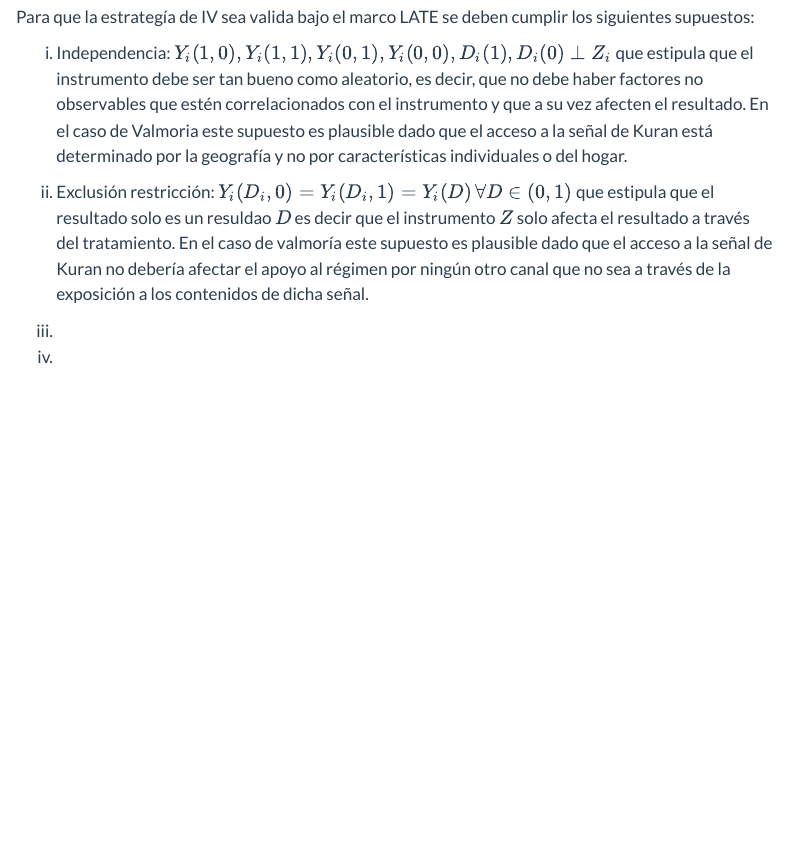
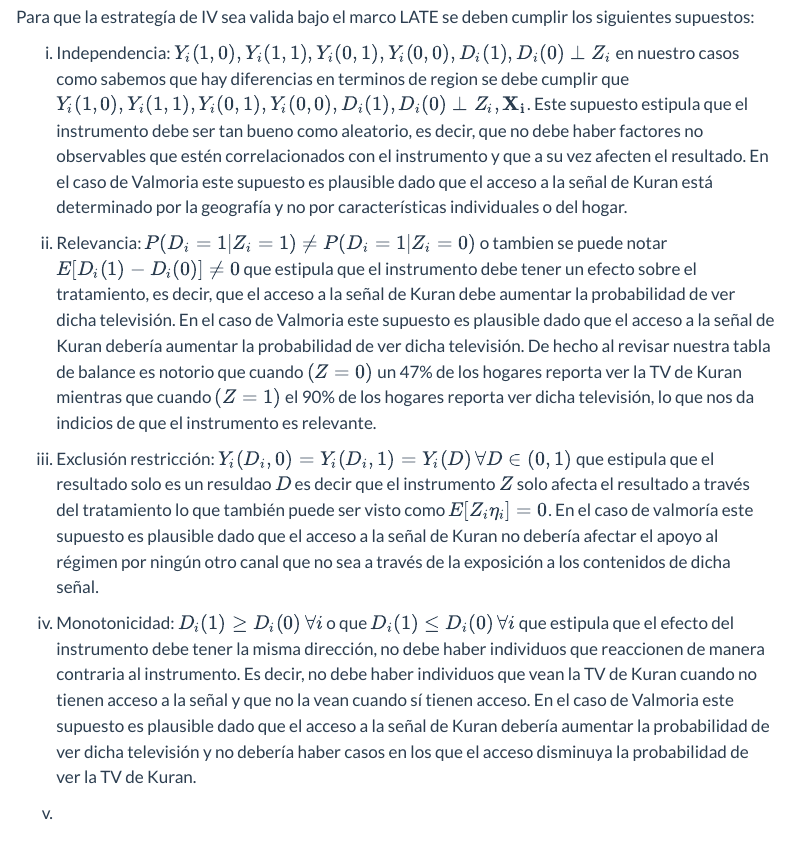
Before and after one commit to DaniAmaya96/Taller2_Econometria_Avanzada, a Quarto document (Taller2.qmd): the page in a window 1100 px wide, from 870 px down. Rendered offline with R 4.5, knitr and Pandoc in place of Quarto, with nearby package versions; some code elsewhere in the file could not run offline; menus at the side of the page are left out.

Commit message:
Update Taller2.qmd

```diff
--- a/Taller2.qmd
+++ b/Taller2.qmd
@@ -2849,11 +2849,16 @@ b)
 Para que la estrategía de IV sea valida bajo el marco LATE se deben cumplir los siguientes supuestos:
 
 i)
-Independencia: $Y_i(1,0),Y_i(1,1),Y_i(0,1),Y_i(0,0),D_i(1),D_i(0)\perp Z_i$ que estipula que el instrumento debe ser tan bueno como aleatorio, es decir, que no debe haber factores no observables que estén correlacionados con el instrumento y que a su vez afecten el resultado. En el caso de Valmoria este supuesto es plausible dado que el acceso a la señal de Kuran está determinado por la geografía y no por características individuales o del hogar.
+Independencia: $Y_i(1,0),Y_i(1,1),Y_i(0,1),Y_i(0,0),D_i(1),D_i(0)\perp Z_i$ en nuestro casos como sabemos que hay diferencias en terminos de region se debe cumplir que  $Y_i(1,0),Y_i(1,1),Y_i(0,1),Y_i(0,0),D_i(1),D_i(0)\perp Z_i, \mathbf{X_i}$. Este supuesto estipula que el instrumento debe ser tan bueno como aleatorio, es decir, que no debe haber factores no observables que estén correlacionados con el instrumento y que a su vez afecten el resultado. En el caso de Valmoria este supuesto es plausible dado que el acceso a la señal de Kuran está determinado por la geografía y no por características individuales o del hogar.
 
 ii)
-Exclusión restricción: $Y_i(D_i,0)=Y_i(D_i,1) = Y_i(D)$ $\forall D\in(0,1)$ que estipula que el resultado solo es un resuldao $D$ es decir que el instrumento $Z$ solo afecta el resultado a través del tratamiento. En el caso de valmoría este supuesto es plausible dado que el acceso a la señal de Kuran no debería afectar el apoyo al régimen por ningún otro canal que no sea a través de la exposición a los contenidos de dicha señal.
+Relevancia: $P(D_i=1|Z_i=1)\neq P(D_i=1|Z_i=0)$ o tambien se puede notar $E[D_i(1) - D_i(0)]\neq 0$ que estipula que el instrumento debe tener un efecto sobre el tratamiento, es decir, que el acceso a la señal de Kuran debe aumentar la probabilidad de ver dicha televisión. En el caso de Valmoria este supuesto es plausible dado que el acceso a la señal de Kuran debería aumentar la probabilidad de ver dicha televisión. De hecho al revisar nuestra tabla de balance es notorio que cuando $(Z=0)$ un 47% de los hogares reporta ver la TV de Kuran mientras que cuando $(Z=1)$ el 90% de los hogares reporta ver dicha televisión, lo que nos da indicios de que el instrumento es relevante.
 
 iii)
+Exclusión restricción: $Y_i(D_i,0)=Y_i(D_i,1) = Y_i(D)$ $\forall D\in(0,1)$ que estipula que el resultado solo es un resuldao $D$ es decir que el instrumento $Z$ solo afecta el resultado a través del tratamiento lo que también puede ser visto como $E[Z_i\eta_i]=0$. En el caso de valmoría este supuesto es plausible dado que el acceso a la señal de Kuran no debería afectar el apoyo al régimen por ningún otro canal que no sea a través de la exposición a los contenidos de dicha señal.
 
 iv)
+Monotonicidad: $D_i(1)\geq D_i(0)$ $\forall i$ o que $D_i(1)\leq D_i(0)$ $\forall i$ que estipula que el efecto del instrumento debe tener la misma dirección, no debe haber individuos que reaccionen de manera contraria al instrumento. Es decir, no debe haber individuos que vean la TV de Kuran cuando no tienen acceso a la señal y que no la vean cuando sí tienen acceso. En el caso de Valmoria este supuesto es plausible dado que el acceso a la señal de Kuran debería aumentar la probabilidad de ver dicha televisión y no debería haber casos en los que el acceso disminuya la probabilidad de ver la TV de Kuran.
+
+
+iv)
```
